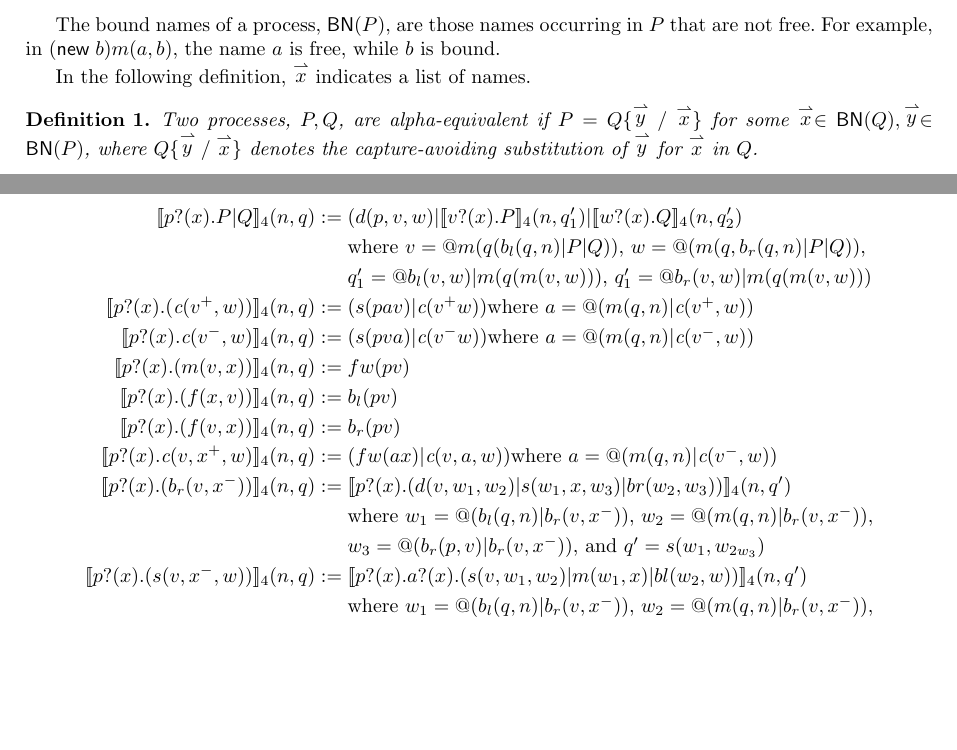
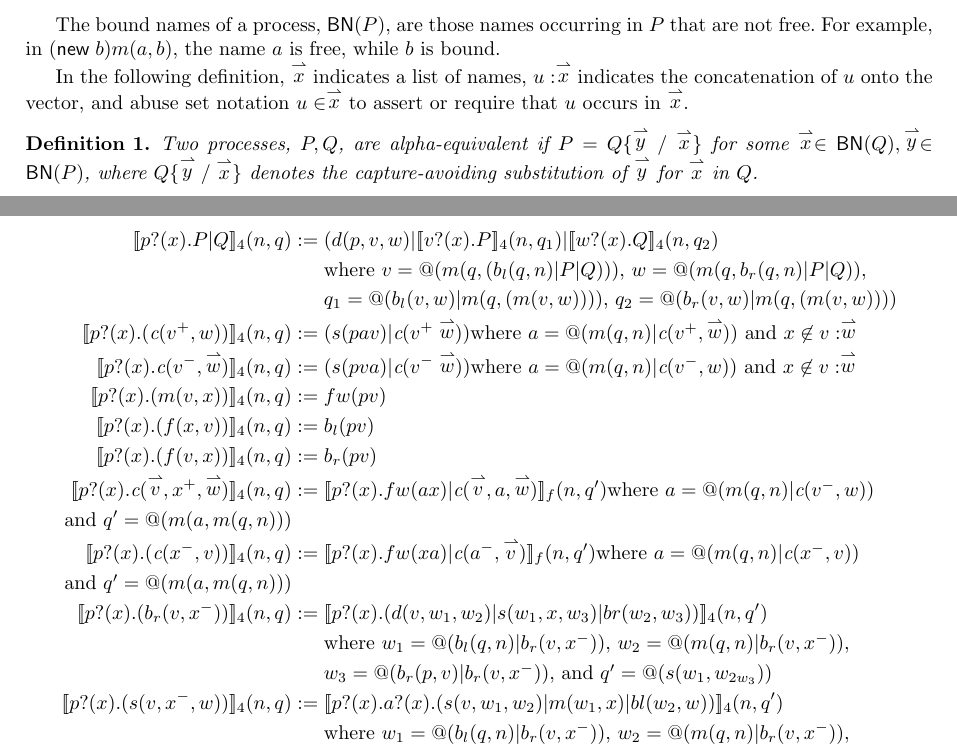
Before and after one commit to leithaus/pi4u, a LaTeX paper (rhocomb/rhocomb.tex): two parts of pages 2 and 5 of 8, joined at a grey line, cut so that both start at the same text, the shorter picture padded with empty space. Compiled offline with pdfLaTeX.

Commit message:
Added last two equations

```diff
--- a/rhocomb/rhocomb.tex
+++ b/rhocomb/rhocomb.tex
@@ -233,7 +233,10 @@ for names, so Yoshida's calculus also has a notion of free and bound names.
 The bound names of a process, $\boundnames{P}$, are those names occurring in $P$
 that are not free. For example, in $(\new\; b)m(a,b)$, the name $a$ is free, while $b$ is bound.
 
-In the following definition, $\vect{x}$ indicates a list of names.
+In the following definition, $\vect{x}$ indicates a list of names,
+$u:\vect{x}$ indicates the concatenation of $u$ onto the vector, and
+abuse set notation $u \in \vect{x}$ to assert or require that $u$
+occurs in $\vect{x}$.
 
 \begin{definition}
 Two processes, $P,Q$, are alpha-equivalent if $P = Q\{\vect{y}/\vect{x}\}$ for
@@ -499,17 +502,17 @@ $d(a^{−},b^{+},c^{+}) | m(a^{+},v) \to m(b^{+},v) | m(b^{+},v)$
 \begin{eqnarray*}
   \meaningof{\prefix{p}{x}{P|Q}}_4(n, q)
     & := &
-    (d(p,v,w)|\binpar{\meaningof{\prefix{v}{x}{P}}_{4}(n, q'_{1})}{\meaningof{\prefix{w}{x}{Q}}_{4}(n, q'_{2}) } \\
-    & & \mbox{where $v = \quotep{m(q(b_{l}(q,n)|P|Q))}$, $w = \quotep{(m(q,b_{r}(q,n)|P|Q))}$,} \\
-    & & \mbox{$q'_{1} = \quotep{\binpar{b_{l}(v,w)}{m(q(m(v,w)))}}$, $q'_{1} = \quotep{\binpar{b_{r}(v,w)}{m(q(m(v,w)))}}$} \\
+    (d(p,v,w)|\binpar{\meaningof{\prefix{v}{x}{P}}_{4}(n, q_{1})}{\meaningof{\prefix{w}{x}{Q}}_{4}(n, q_{2}) } \\
+    & & \mbox{where $v = \quotep{(m(q,(b_{l}(q,n)|P|Q)))}$, $w = \quotep{(m(q,b_{r}(q,n)|P|Q))}$,} \\
+    & & \mbox{$q_{1} = \quotep{(\binpar{b_{l}(v,w)}{m(q,(m(v,w)))})}$, $q_{2} = \quotep{(\binpar{b_{r}(v,w)}{m(q,(m(v,w)))})}$} \\
   \meaningof{\prefix{p}{x}{(\emph{c}(v^{+},w))}}_4(n, q)
     & := &
-    (s(pav)|\emph{c}(v^{+}w))
-    \mbox{where $a = @(m(q,n)|\emph{c}(v^{+},w))$} \\
-  \meaningof{\prefix{p}{x}{\emph{c}(v^{-},w)}}_4(n, q)
+    (s(pav)|\emph{c}(v^{+}\vect{w}))
+    \mbox{where $a = @(m(q,n)|\emph{c}(v^{+},\vect{w}))$ and $x \not\in v : \vect{w}$}\\
+  \meaningof{\prefix{p}{x}{\emph{c}(v^{-},\vect{w})}}_4(n, q)
     & := &
-    (s(pva)|\emph{c}(v^{-}w))
-    \mbox{where $a = @(m(q,n)|\emph{c}(v^{-},w))$} \\
+    (s(pva)|\emph{c}(v^{-}\vect{w}))
+    \mbox{where $a = @(m(q,n)|\emph{c}(v^{-},w))$ and $x \not\in v : \vect{w}$} \\
   \meaningof{\prefix{p}{x}{(m(v,x))}}_4(n, q)
     & := &
     fw(pv) \\
@@ -519,15 +522,21 @@ $d(a^{−},b^{+},c^{+}) | m(a^{+},v) \to m(b^{+},v) | m(b^{+},v)$
   \meaningof{\prefix{p}{x}{(f(v,x))}}_4(n, q)
     & := &
     b_{r}(pv) \\
-  \meaningof{\prefix{p}{x}{\emph{c}(v,x^{+},w)}}_4(n, q)
+  \meaningof{\prefix{p}{x}{\emph{c}(\vect{v},x^{+},\vect{w})}}_4(n, q)
     & := &
-    (fw(ax)|\emph{c}(v,a,w))
+    \meaningof{\prefix{p}{x}{\binpar{fw(ax)}{\emph{c}(\vect{v},a,\vect{w})}}}_f(n, q')
     \mbox{where $a = @(m(q,n)|\emph{c}(v^{-},w))$} \\
+    \mbox{and $q'= \quotep{(m(a,m(q,n)))}$} \\
+  \meaningof{\prefix{p}{x}{(\emph{c}(x^{-},v))}}_4(n, q)
+    & := &
+    \meaningof{\prefix{p}{x}{\binpar{fw(xa)}{\emph{c}(a^{-},\vect{v})}}}_f(n, q')
+    \mbox{where $a = @(m(q,n)|\emph{c}(x^{-},v))$} \\
+    \mbox{and $q'= \quotep{(m(a,m(q,n)))}$} \\
   \meaningof{\prefix{p}{x}{(b_{r}(v,x^{-}))}}_4(n, q)
     & := &
     \meaningof{\prefix{p}{x}{(d(v,w_{1},w_{2})|s(w_{1},x,w_{3})|br(w_{2},w_{3}))}}_{4}(n, q') \\
-    & & \mbox{where $w_{1} = @(b_{l}(q,n)|b_{r}(v,x^{-}))$, $w_{2} = @(m(q,n)|b_{r}(v,x^{-}))$,} \\
-    & & \mbox{$w_{3} = @(b_{r}(p,v)|b_{r}(v,x^{-}))$, and $q' = s(w_{1},w_{2w_{3}})$} \\
+    & & \mbox{where $w_{1} = \quotep{(b_{l}(q,n)|b_{r}(v,x^{-}))}$, $w_{2} = \quotep{(m(q,n)|b_{r}(v,x^{-}))}$,} \\
+    & & \mbox{$w_{3} = \quotep{(b_{r}(p,v)|b_{r}(v,x^{-}))}$, and $q' = \quotep{(s(w_{1},w_{2w_{3}}))}$} \\
   \meaningof{\prefix{p}{x}{(s(v,x^{-},w))}}_4(n, q)
     & := &
     \meaningof{\prefix{p}{x}{\prefix{a}{x}{(s(v,w_{1},w_{2}) | m(w_{1},x) | bl(w_{2},w))}}}_{4}(n, q') \\
```
